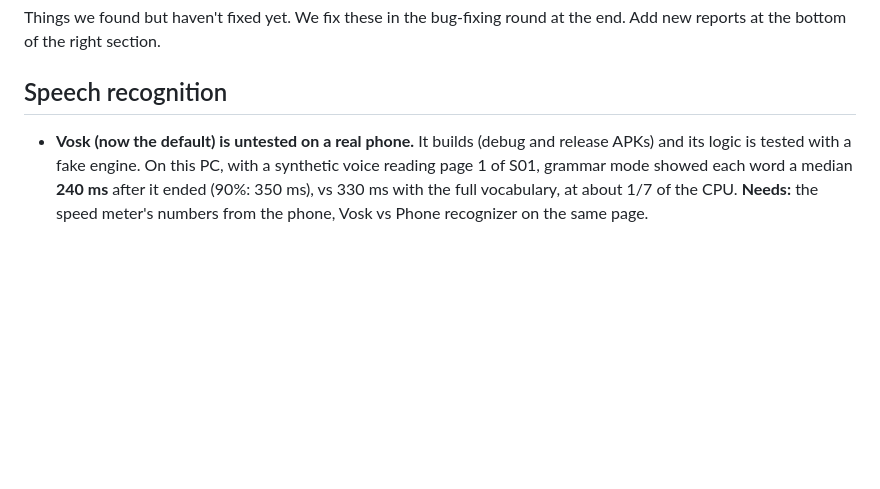
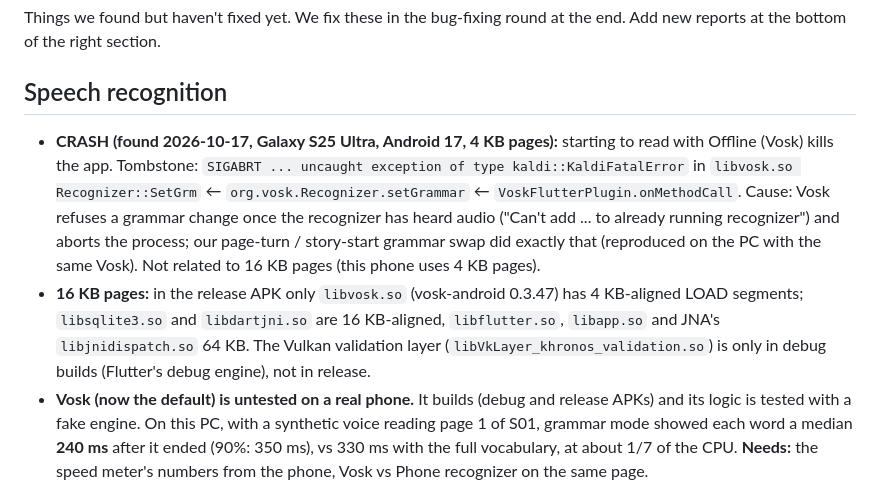
Before and after one commit to CeejayBalatbat/readaloud-buddy, a Markdown page: docs/KNOWN_ISSUES.md, the part around the change. Drawn GitHub-style; blank space fills up the shorter version.

Commit message:
Record the Vosk crash cause and 16 KB alignment check
Tombstone from the phone: KaldiFatalError in Recognizer::SetGrm (grammar
change while the recognizer is running), not page alignment (the phone
uses 4 KB pages). In the release APK only libvosk.so is 4 KB-aligned;
sqlite3 and jni are already 16 KB-aligned; the Vulkan validation layer is
debug-only.

```diff
--- a/docs/KNOWN_ISSUES.md
+++ b/docs/KNOWN_ISSUES.md
@@ -4,6 +4,21 @@ Things we found but haven't fixed yet. We fix these in the bug-fixing
 round at the end. Add new reports at the bottom of the right section.
 
 ## Speech recognition
+- **CRASH (found 2026-10-17, Galaxy S25 Ultra, Android 17, 4 KB pages):**
+  starting to read with Offline (Vosk) kills the app. Tombstone:
+  `SIGABRT ... uncaught exception of type kaldi::KaldiFatalError` in
+  `libvosk.so Recognizer::SetGrm` ← `org.vosk.Recognizer.setGrammar` ←
+  `VoskFlutterPlugin.onMethodCall`. Cause: Vosk refuses a grammar change
+  once the recognizer has heard audio ("Can't add ... to already running
+  recognizer") and aborts the process; our page-turn / story-start
+  grammar swap did exactly that (reproduced on the PC with the same Vosk).
+  Not related to 16 KB pages (this phone uses 4 KB pages).
+- **16 KB pages:** in the release APK only `libvosk.so` (vosk-android
+  0.3.47) has 4 KB-aligned LOAD segments; `libsqlite3.so` and
+  `libdartjni.so` are 16 KB-aligned, `libflutter.so`, `libapp.so` and
+  JNA's `libjnidispatch.so` 64 KB. The Vulkan validation layer
+  (`libVkLayer_khronos_validation.so`) is only in debug builds (Flutter's
+  debug engine), not in release.
 - **Vosk (now the default) is untested on a real phone.** It builds
   (debug and release APKs) and its logic is tested with a fake engine. On
   this PC, with a synthetic voice reading page 1 of S01, grammar mode
```
